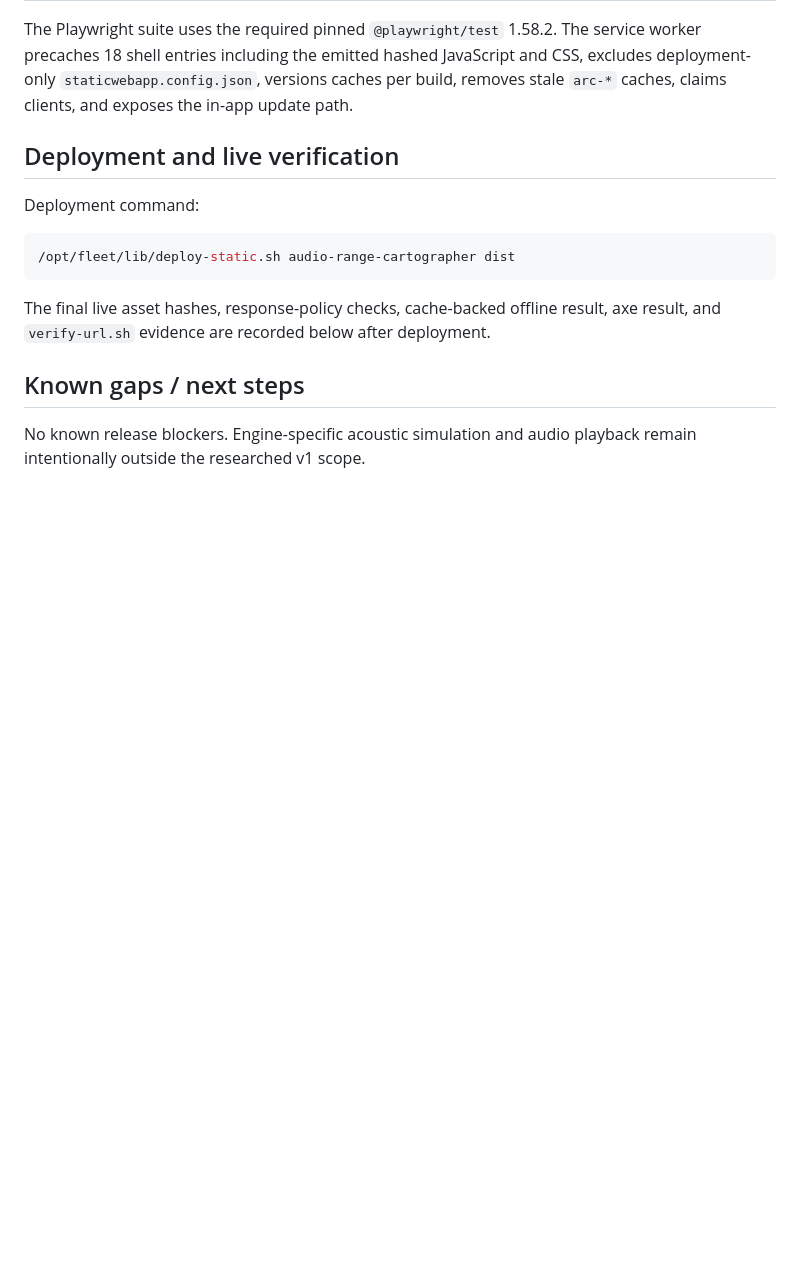
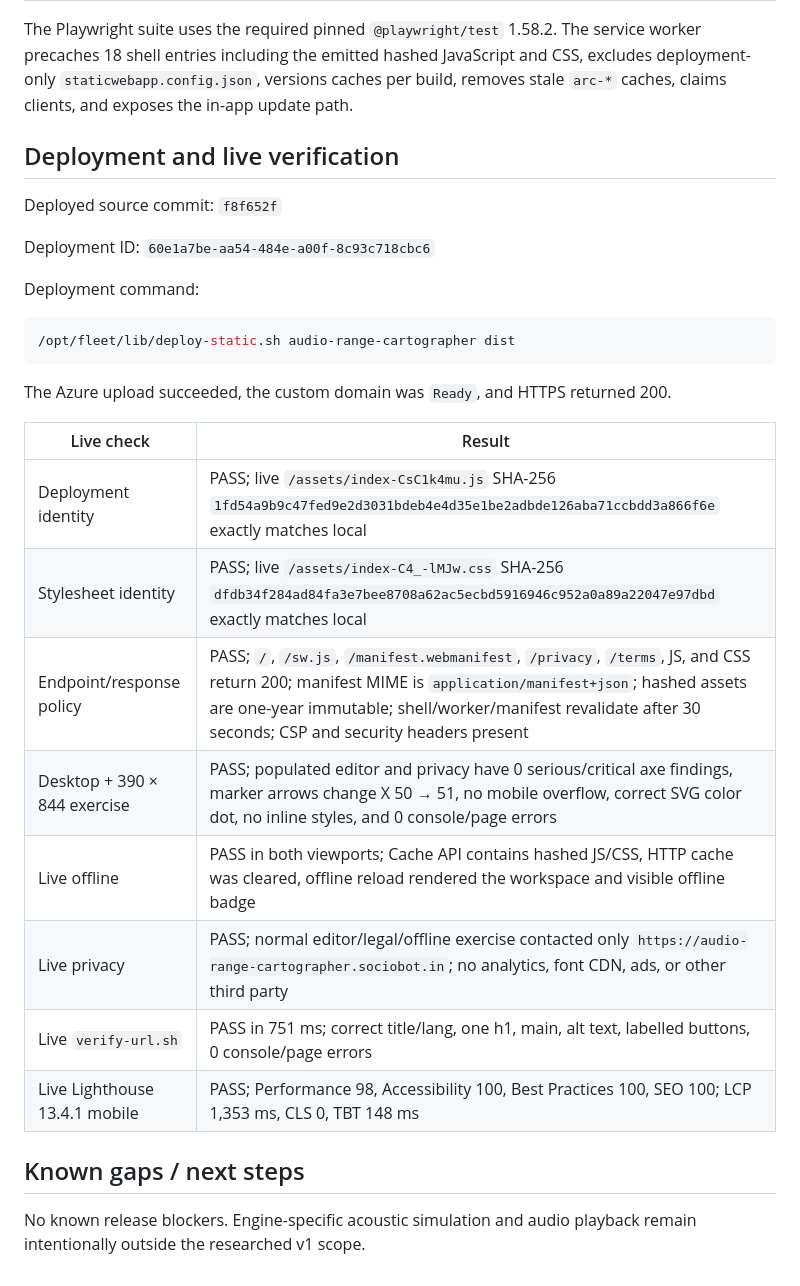
Before and after one commit to B-Divyesh/sf-audio-range-cartographer, a Markdown page: .factory/handoff.md, the part around the change. GitHub-like rendering; blank space fills up the shorter version.

Commit message:
docs: record final deployment verification

````diff
--- a/.factory/handoff.md
+++ b/.factory/handoff.md
@@ -63,14 +63,28 @@ stale `arc-*` caches, claims clients, and exposes the in-app update path.
 
 ## Deployment and live verification
 
+Deployed source commit: `f8f652f`
+
+Deployment ID: `60e1a7be-aa54-484e-a00f-8c93c718cbc6`
+
 Deployment command:
 
 ```sh
 /opt/fleet/lib/deploy-static.sh audio-range-cartographer dist
 ```
 
-The final live asset hashes, response-policy checks, cache-backed offline result, axe
-result, and `verify-url.sh` evidence are recorded below after deployment.
+The Azure upload succeeded, the custom domain was `Ready`, and HTTPS returned 200.
+
+| Live check | Result |
+| --- | --- |
+| Deployment identity | PASS; live `/assets/index-CsC1k4mu.js` SHA-256 `1fd54a9b9c47fed9e2d3031bdeb4e4d35e1be2adbde126aba71ccbdd3a866f6e` exactly matches local |
+| Stylesheet identity | PASS; live `/assets/index-C4_-lMJw.css` SHA-256 `dfdb34f284ad84fa3e7bee8708a62ac5ecbd5916946c952a0a89a22047e97dbd` exactly matches local |
+| Endpoint/response policy | PASS; `/`, `/sw.js`, `/manifest.webmanifest`, `/privacy`, `/terms`, JS, and CSS return 200; manifest MIME is `application/manifest+json`; hashed assets are one-year immutable; shell/worker/manifest revalidate after 30 seconds; CSP and security headers present |
+| Desktop + 390 × 844 exercise | PASS; populated editor and privacy have 0 serious/critical axe findings, marker arrows change X 50 → 51, no mobile overflow, correct SVG color dot, no inline styles, and 0 console/page errors |
+| Live offline | PASS in both viewports; Cache API contains hashed JS/CSS, HTTP cache was cleared, offline reload rendered the workspace and visible offline badge |
+| Live privacy | PASS; normal editor/legal/offline exercise contacted only `https://audio-range-cartographer.sociobot.in`; no analytics, font CDN, ads, or other third party |
+| Live `verify-url.sh` | PASS in 751 ms; correct title/lang, one h1, main, alt text, labelled buttons, 0 console/page errors |
+| Live Lighthouse 13.4.1 mobile | PASS; Performance 98, Accessibility 100, Best Practices 100, SEO 100; LCP 1,353 ms, CLS 0, TBT 148 ms |
 
 ## Known gaps / next steps
 
````
